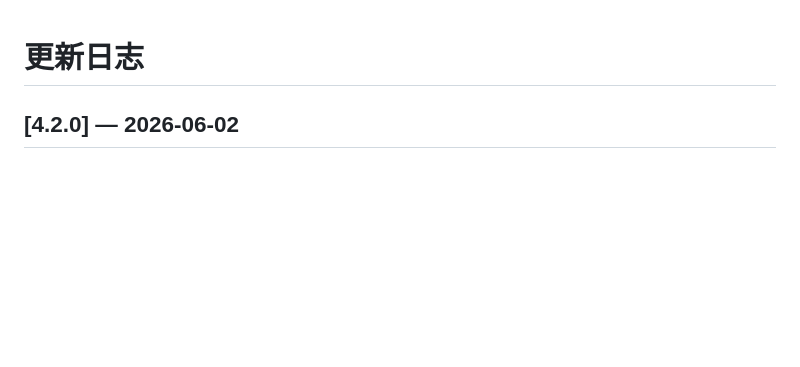
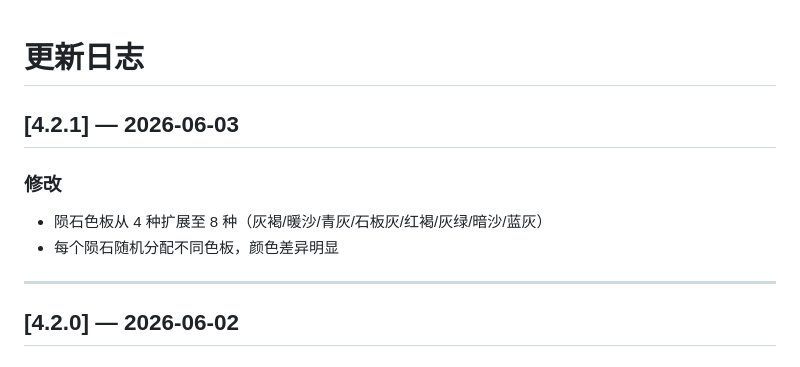
Before and after one commit to TonyYu329/AI-Game01-Space-War, a Markdown page: CHANGELOG.md, the part around the change. Drawn GitHub-style; blank space fills up the shorter version.

Commit message:
chore: 更新 CHANGELOG.md v4.2.1

```diff
--- a/CHANGELOG.md
+++ b/CHANGELOG.md
@@ -1,4 +1,12 @@
 # 更新日志
+
+## [4.2.1] — 2026-06-03
+
+### 修改
+- 陨石色板从 4 种扩展至 8 种（灰褐/暖沙/青灰/石板灰/红褐/灰绿/暗沙/蓝灰）
+- 每个陨石随机分配不同色板，颜色差异明显
+
+---
 
 ## [4.2.0] — 2026-06-02
 
```
